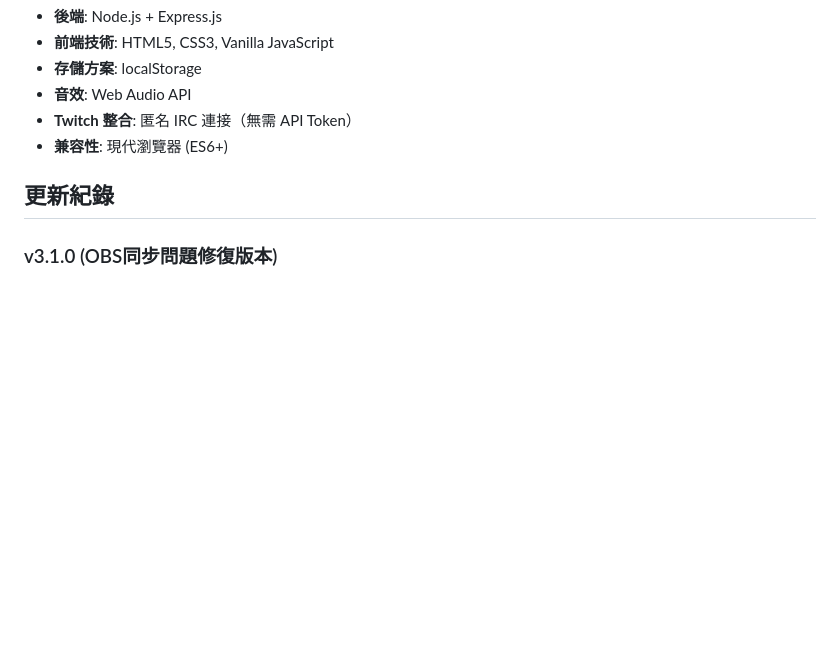
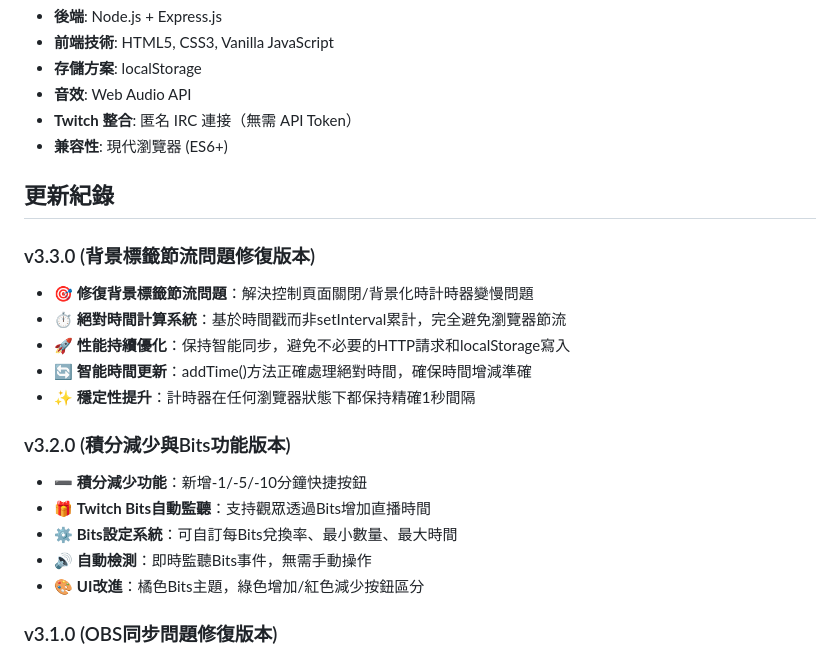
Before and after one commit to jasperbug/overtime_twitch, a Markdown page: README.md, the part around the change. Rendered like a GitHub page; blank space fills up the shorter version.

Commit message:
更新README：新增v3.3.0版本說明
• 記錄背景標籤節流問題修復
• 更新版本歷史與技術改進說明
• 詳細描述絕對時間計算系統優勢

🤖 Generated with [Claude Code](https://claude.ai/code)

Co-Authored-By: Claude <noreply@anthropic.com>

```diff
--- a/README.md
+++ b/README.md
@@ -253,6 +253,20 @@ A: 支援，介面採用響應式設計，可在手機上正常使用。
 
 ## 更新紀錄
 
+### v3.3.0 (背景標籤節流問題修復版本)
+- 🎯 **修復背景標籤節流問題**：解決控制頁面關閉/背景化時計時器變慢問題
+- ⏱️ **絕對時間計算系統**：基於時間戳而非setInterval累計，完全避免瀏覽器節流
+- 🚀 **性能持續優化**：保持智能同步，避免不必要的HTTP請求和localStorage寫入
+- 🔄 **智能時間更新**：addTime()方法正確處理絕對時間，確保時間增減準確
+- ✨ **穩定性提升**：計時器在任何瀏覽器狀態下都保持精確1秒間隔
+
+### v3.2.0 (積分減少與Bits功能版本)
+- ➖ **積分減少功能**：新增-1/-5/-10分鐘快捷按鈕
+- 🎁 **Twitch Bits自動監聽**：支持觀眾透過Bits增加直播時間
+- ⚙️ **Bits設定系統**：可自訂每Bits兌換率、最小數量、最大時間
+- 🔊 **自動檢測**：即時監聽Bits事件，無需手動操作
+- 🎨 **UI改進**：橘色Bits主題，綠色增加/紅色減少按鈕區分
+
 ### v3.1.0 (OBS同步問題修復版本)
 - 🔧 **修復OBS Browser Source同步問題**：徹底解決顯示00:00:00的問題
 - 🌐 **服務器端狀態同步**：新增 `/api/timer` API端點
```
